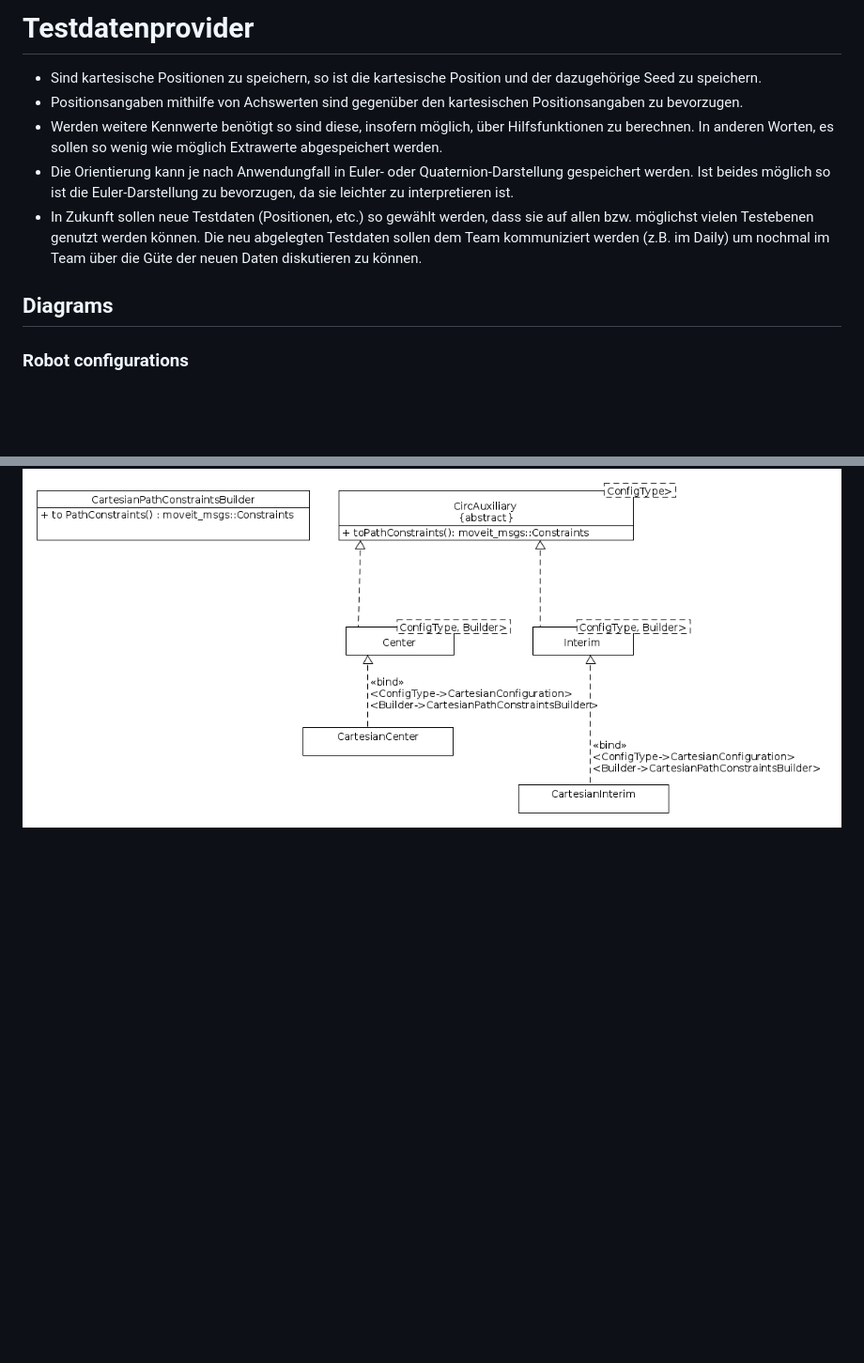
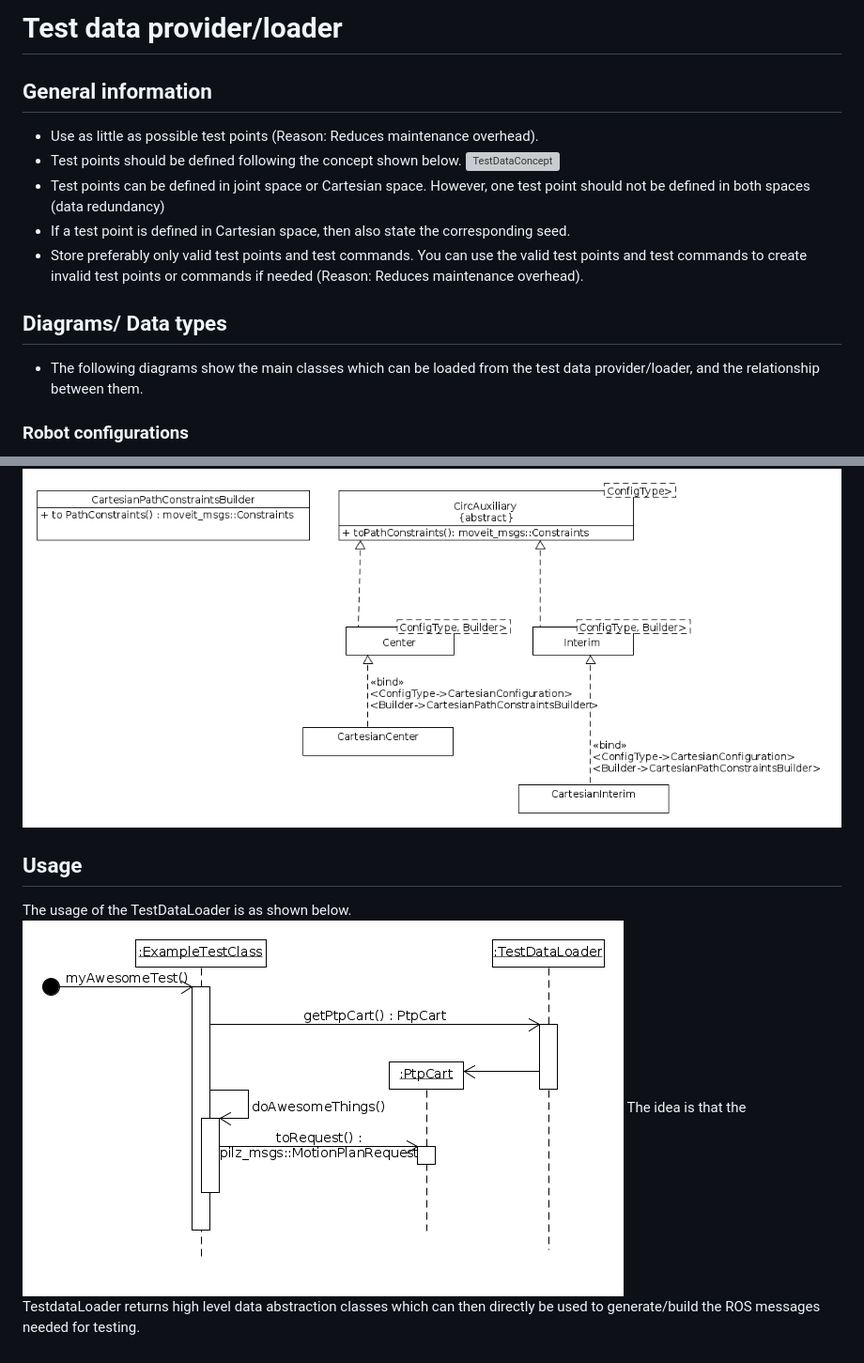
Before and after one commit to PilzDE/pilz_industrial_motion, a Markdown page: pilz_industrial_motion_testutils/doc/README.md, 2 parts joined by grey strips. Shown at 94% size. Rendered like a GitHub page; pictures changed too: pilz_industrial_motion_testutils/doc/diagrams/diag_seq_testdataloader_usage.png (added); blank space fills up the shorter version; grey boxes are pictures that could not be loaded.

Commit message:
Update README.md in pilz_industrial_motion_testutils

```diff
--- a/pilz_industrial_motion_testutils/doc/README.md
+++ b/pilz_industrial_motion_testutils/doc/README.md
@@ -1,19 +1,20 @@
-# Testdatenprovider
-- Sind kartesische Positionen zu speichern, so ist die kartesische Position und
- der dazugehörige Seed zu speichern.
-- Positionsangaben mithilfe von Achswerten sind gegenüber den kartesischen
-Positionsangaben zu bevorzugen.
-- Werden weitere Kennwerte benötigt so sind diese, insofern möglich,
-über Hilfsfunktionen zu berechnen. In anderen Worten, es sollen so
-wenig wie möglich Extrawerte abgespeichert werden.
-- Die Orientierung kann je nach Anwendungfall in Euler- oder
-Quaternion-Darstellung gespeichert werden. Ist beides möglich so ist die Euler-Darstellung zu bevorzugen, da sie leichter zu interpretieren ist.
-- In Zukunft sollen neue Testdaten (Positionen, etc.) so gewählt werden, dass
-sie auf allen bzw. möglichst vielen Testebenen genutzt werden können. Die neu
-abgelegten Testdaten sollen dem Team kommuniziert werden (z.B. im Daily) um
-nochmal im Team über die Güte der neuen Daten diskutieren zu können.
+# Test data provider/loader
 
-## Diagrams
+## General information
+- Use as little as possible test points (Reason: Reduces maintenance overhead).
+- Test points should be defined following the concept shown below.
+![TestDataConcept](../../pilz_trajectory_generation/test/test_robots/concept_testdata.png)
+- Test points can be defined in joint space or Cartesian space. However, one
+test point should not be defined in both spaces (data redundancy)
+- If a test point is defined in Cartesian space, then also state the
+corresponding seed.
+- Store preferably only valid test points and test commands. You can use the
+valid test points and test commands to create invalid test points or commands if
+needed (Reason: Reduces maintenance overhead).
+
+## Diagrams/ Data types
+- The following diagrams show the main classes which can be loaded from the
+test data provider/loader, and the relationship between them.
 
 ### Robot configurations
 ![RobotConfigurations](diagrams/diag_class_robot_configurations.png)
@@ -23,3 +24,10 @@ nochmal im Team über die Güte der neuen Daten diskutieren zu können.
 
 ### Circ auxiliary types
 ![AuxiliaryTypes](diagrams/diag_class_circ_auxiliary.png)
+
+## Usage
+The usage of the TestDataLoader is as shown below.
+![RobotConfigurations](diagrams/diag_seq_testdataloader_usage.png)
+The idea is that the TestdataLoader returns high level data abstraction classes
+which can then directly be used to generate/build the ROS messages needed
+for testing.
```
Also changed, not shown: 1 other file.
